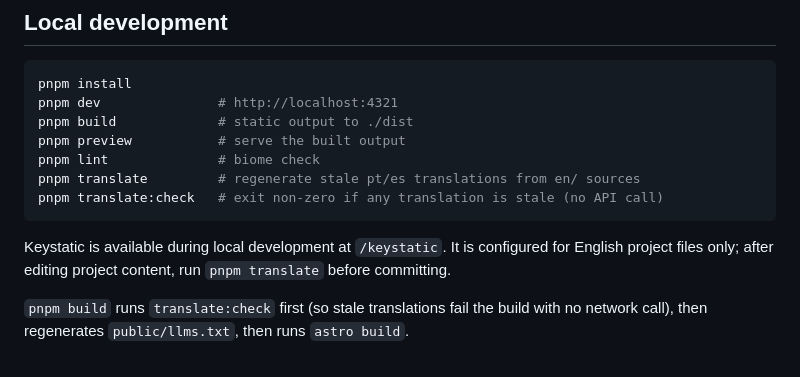
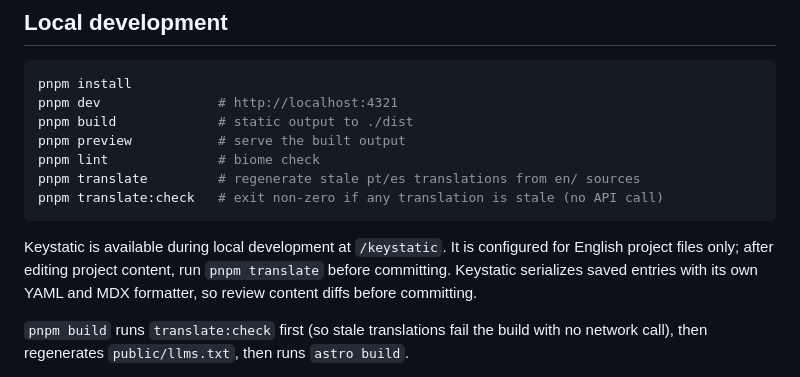
Before and after one commit to feRpicoral/picoral.me, a Markdown page: README.md, the part around the change. Rendered like a GitHub page.

Commit message:
docs(content): document keystatic save formatting

````diff
--- a/README.md
+++ b/README.md
@@ -37,7 +37,7 @@ pnpm translate         # regenerate stale pt/es translations from en/ sources
 pnpm translate:check   # exit non-zero if any translation is stale (no API call)
 ```
 
-Keystatic is available during local development at `/keystatic`. It is configured for English project files only; after editing project content, run `pnpm translate` before committing.
+Keystatic is available during local development at `/keystatic`. It is configured for English project files only; after editing project content, run `pnpm translate` before committing. Keystatic serializes saved entries with its own YAML and MDX formatter, so review content diffs before committing.
 
 `pnpm build` runs `translate:check` first (so stale translations fail the build with no network call), then regenerates `public/llms.txt`, then runs `astro build`.
 
````
